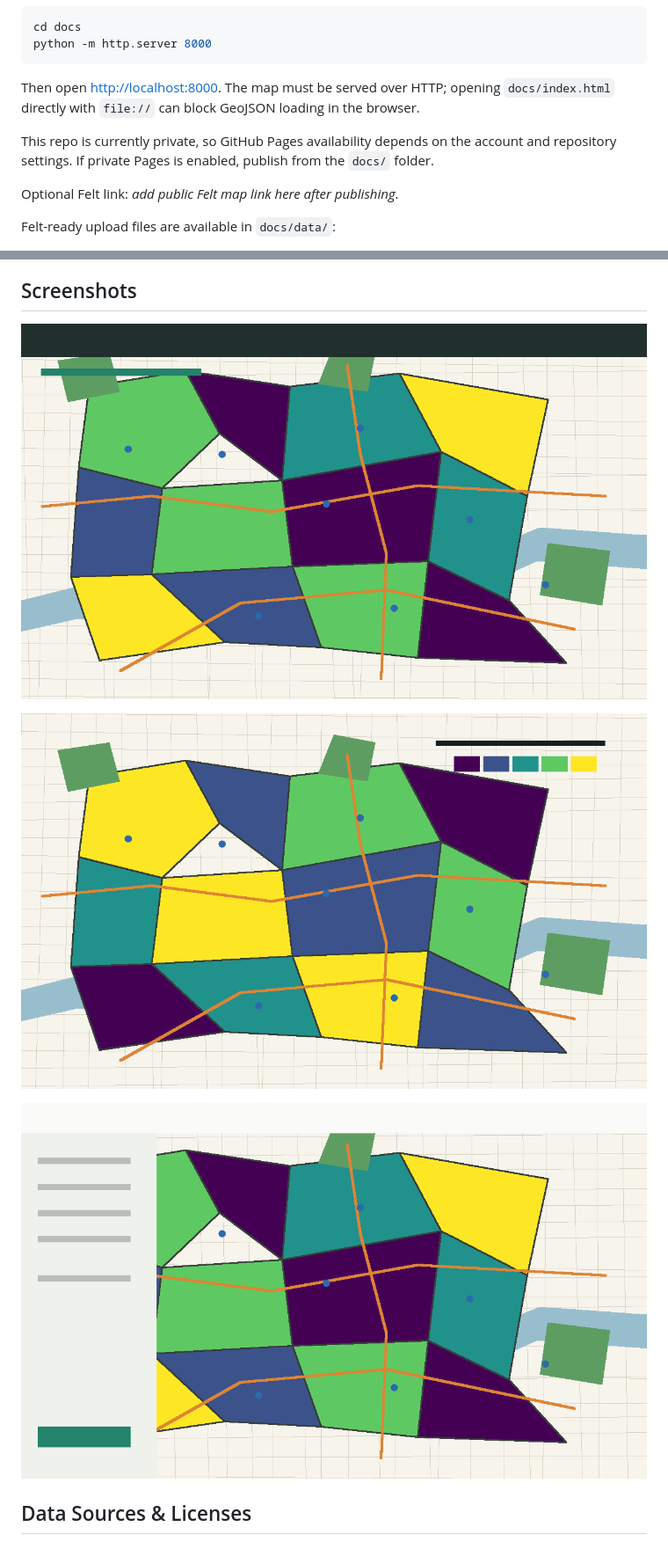
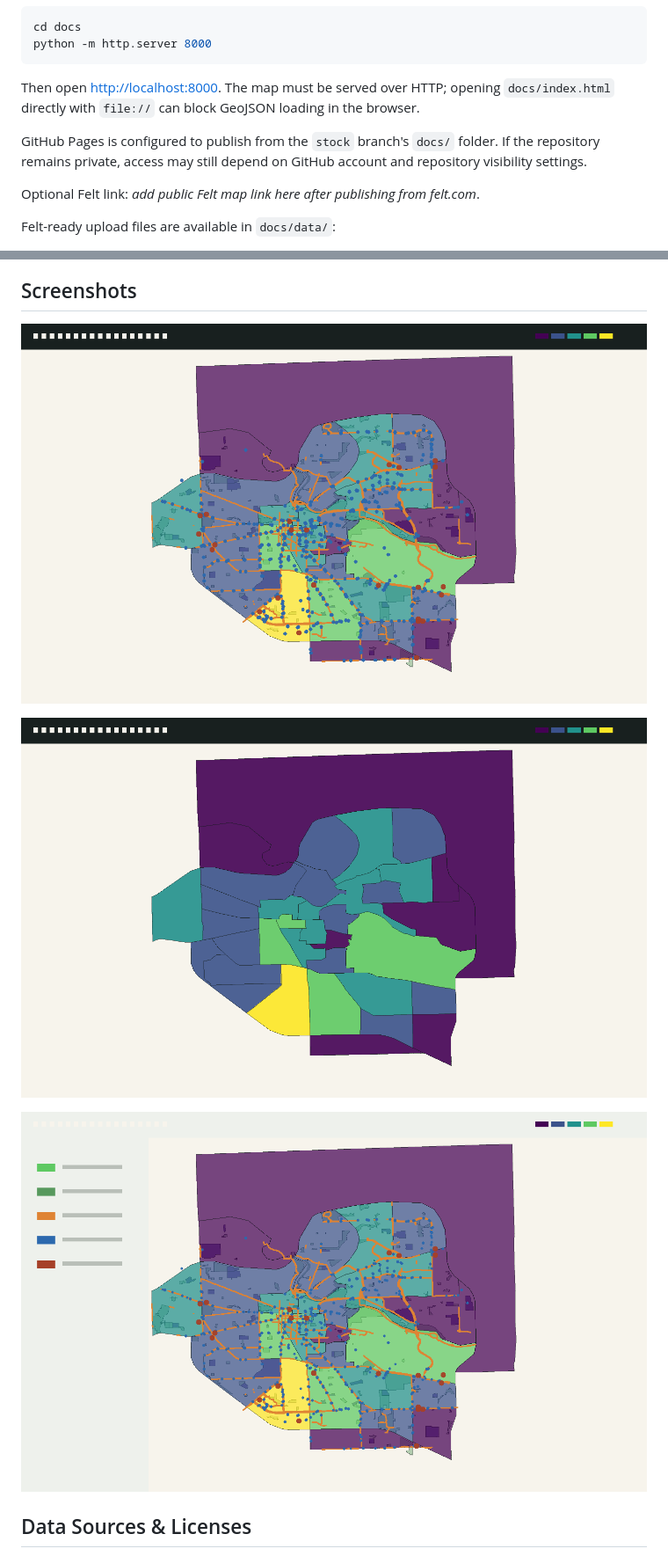
Before and after one commit to vittorio-centore/A2GeoLens, a Markdown page: README.md, 2 parts joined by grey strips. Shown: that part at 88% size. GitHub-like rendering; pictures changed too: docs/screenshots/access_score.png, docs/screenshots/felt_preview.png, docs/screenshots/hero_map.png.

```diff
--- a/README.md
+++ b/README.md
@@ -18,9 +20,9 @@ python -m http.server 8000
 
 Then open <http://localhost:8000>. The map must be served over HTTP; opening `docs/index.html` directly with `file://` can block GeoJSON loading in the browser.
 
-This repo is currently private, so GitHub Pages availability depends on the account and repository settings. If private Pages is enabled, publish from the `docs/` folder.
+GitHub Pages is configured to publish from the `stock` branch's `docs/` folder. If the repository remains private, access may still depend on GitHub account and repository visibility settings.
 
-Optional Felt link: _add public Felt map link here after publishing_.
+Optional Felt link: _add public Felt map link here after publishing from felt.com_.
 
 Felt-ready upload files are available in `docs/data/`:
 
```
Also changed, not shown: other parts of README.md (+3 -1 lines), 4 other files.
